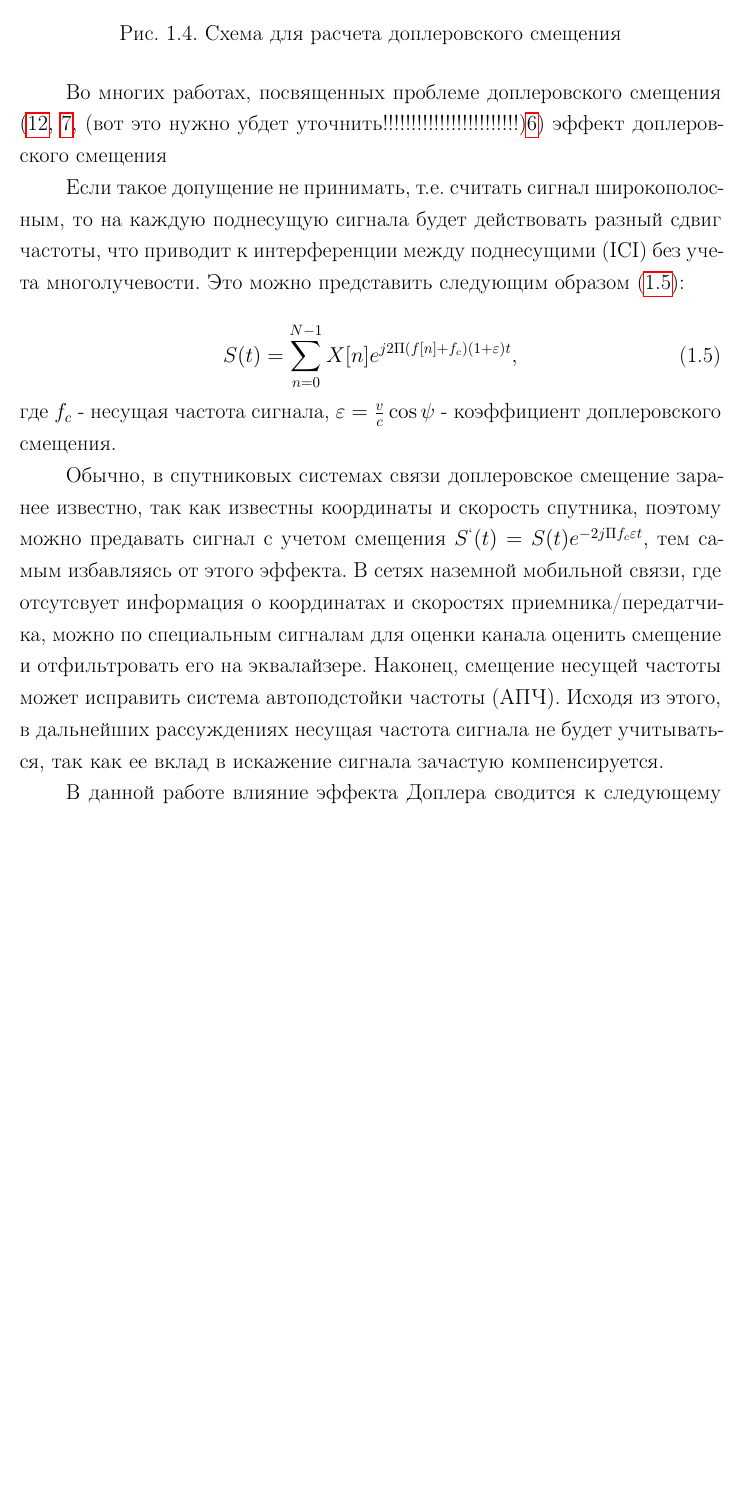
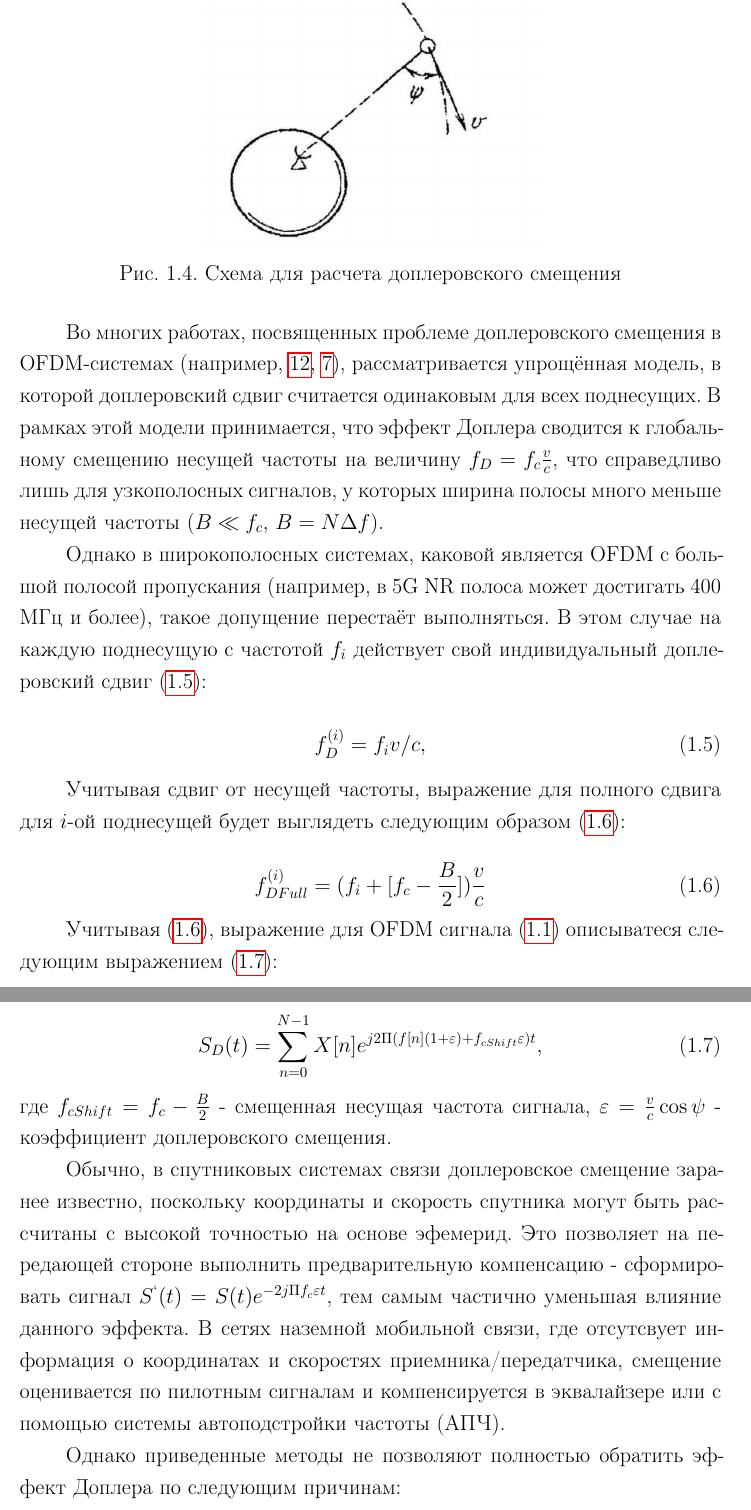
Before and after one commit to Alex-Geine/diplom_maga, a LaTeX thesis (rel/diploma.tex, which reads rel/chapters/1_theory.tex): part of page 11 of 20 before the commit and two parts of pages 11 and 12 of 20 after it, the two joined at a grey line, cut so that both start at the same text, the shorter picture padded with empty space. Compiled offline with pdfLaTeX.

Commit message:
Update Doppler chapter

```diff
--- a/rel/chapters/1_theory.tex
+++ b/rel/chapters/1_theory.tex
@@ -212,34 +212,54 @@ $f[n]$ - частота $n$-ой поднесущей.
 \FloatBarrier
 %------------------------------------------------------------------------------------
 
-Во многих работах, посвященных проблеме доплеровского смещения (\ref{Li2018}, \ref{Gannon2022}, (вот это нужно убдет уточнить!!!!!!!!!!!!!!!!!!!!!!!!)\ref{Asciolla2025}) эффект доплеровского смещения
+Во многих работах, посвященных проблеме доплеровского смещения в OFDM-системах (например, \ref{Li2018}, \ref{Gannon2022}),
+рассматривается упрощённая модель, в которой доплеровский сдвиг считается одинаковым для всех поднесущих.
+В рамках этой модели принимается, что эффект Доплера сводится к глобальному смещению несущей частоты на величину
+$f_D = f_c \frac{v}{c}$, что справедливо лишь для узкополосных сигналов, у которых ширина полосы много меньше несущей частоты
+($B \ll f_c$, $B = N \Delta f$).
 
-Если такое допущение не принимать, т.е. считать сигнал широкополосным, то на каждую поднесущую
-сигнала будет действовать разный сдвиг частоты, что приводит к интерференции между поднесущими (ICI)
-без учета многолучевости. Это можно представить следующим образом (\ref{eq:ofdm_dopp_full}):
+Однако в широкополосных системах, каковой является OFDM с большой полосой пропускания (например, в 5G NR полоса может достигать 400 МГц и более),
+такое допущение перестаёт выполняться. В этом случае на каждую поднесущую с частотой $f_i$ действует свой индивидуальный доплеровский сдвиг (\ref{eq:doppler_shift}):
 
 %------------------------------------------------------------------------------------
 % Equation
 %------------------------------------------------------------------------------------
 \begin{equation}
-    S(t) = \sum_{n = 0}^{N - 1} X[n] e^{j 2 \Pi (f[n] + f_c) (1 + \varepsilon ) t},
+    f_D^{(i)} = f_i v/c,
+    \label{eq:doppler_shift}
+\end{equation}
+%------------------------------------------------------------------------------------
+
+Учитывая сдвиг от несущей частоты, выражение для полного сдвига для $i$-ой поднесущей будет выглядеть следующим образом (\ref{eq:doppler_shift_full}):
+
+%------------------------------------------------------------------------------------
+% Equation
+%------------------------------------------------------------------------------------
+\begin{equation}
+    f_{DFull}^{(i)} = (f_i + [f_c - \frac{B}{2}]) \frac{v}{c}
+    \label{eq:doppler_shift_full}
+\end{equation}
+%------------------------------------------------------------------------------------
+
+Учитывая (\ref{eq:doppler_shift_full}), выражение для OFDM сигнала (\ref{eq:ofdm_base})
+описыватеся следующим выражением (\ref{eq:ofdm_dopp_full}):
+
+%------------------------------------------------------------------------------------
+% Equation
+%------------------------------------------------------------------------------------
+\begin{equation}
+    S_D(t) = \sum_{n = 0}^{N - 1} X[n] e^{j 2 \Pi (f[n](1 + \varepsilon ) + f_{cShift}\varepsilon) t},
     \label{eq:ofdm_dopp_full}
 \end{equation}
 %------------------------------------------------------------------------------------
 
-\noindent где $f_c$ - несущая частота сигнала, $\varepsilon = \frac{v}{c} \cos \psi$ - коэффициент доплеровского смещения.
+\noindent где $f_{cShift} = f_c - \frac{B}{2}$ - смещенная несущая частота сигнала, $\varepsilon = \frac{v}{c} \cos \psi$ - коэффициент доплеровского смещения.
 
-Обычно, в спутниковых системах связи доплеровское смещение заранее известно, так как
-известны координаты и скорость спутника, поэтому можно предавать сигнал с учетом
-смещения $S^`(t) = S(t) e^{- 2 j \Pi f_c \varepsilon t}$, тем самым избавляясь от этого эффекта.
+Обычно, в спутниковых системах связи доплеровское смещение заранее известно, поскольку координаты
+ и скорость спутника могут быть рассчитаны с высокой точностью на основе эфемерид. Это позволяет на передающей
+ стороне выполнить предварительную компенсацию - сформировать сигнал $S^`(t) = S(t) e^{- 2 j \Pi f_{c} \varepsilon t}$,
+ тем самым частично уменьшая влияние данного эффекта.
 В сетях наземной мобильной связи, где отсутсвует информация о координатах и скоростях приемника/передатчика,
-можно по специальным сигналам для оценки канала оценить смещение и отфильтровать его
-на эквалайзере. Наконец, смещение несущей частоты может исправить система автоподстойки частоты (АПЧ).
-Исходя из этого, в дальнейших рассуждениях несущая частота сигнала не будет учитываться,
-так как ее вклад в искажение сигнала зачастую компенсируется.
+смещение оценивается по пилотным сигналам и компенсируется в эквалайзере или с помощью системы автоподстройки частоты (АПЧ).
 
-В данной работе влияние эффекта Доплера сводится к следующему выражению (\ref{eq:ofdm_dopp_real}):
-%------------------------------------------------------------------------------------
-% Equation
-%------------------------------------------------------------------------------------
-\begin{equation}
+Однако приведенные методы не позволяют полностью обратить эффект Доплера по следующим причинам:
```
Also changed, not shown: notes.txt (+16 -1 lines), rel/diploma.tex (+2 -0 lines), rel/diploma.pdf, rel/chapters/1_theory.tex (72 more changed lines).
